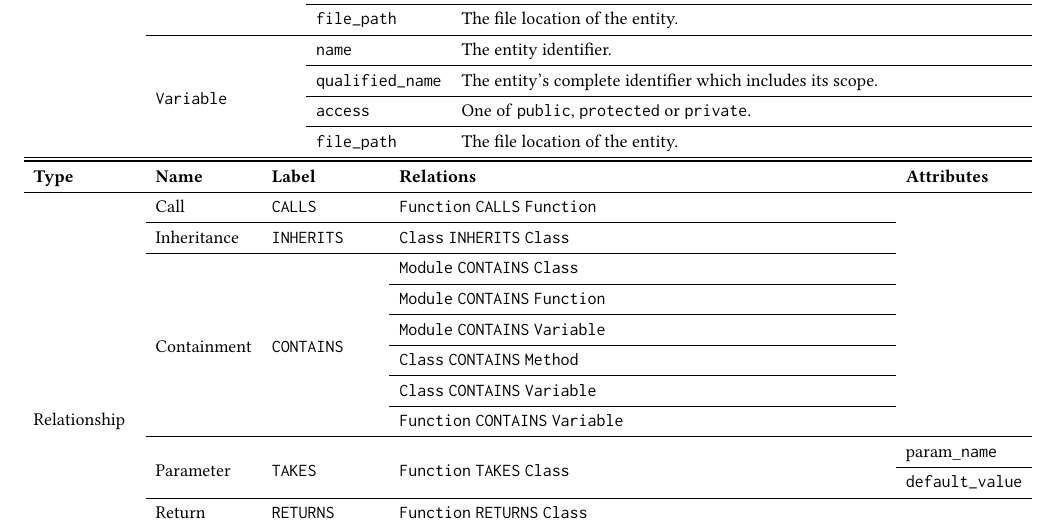
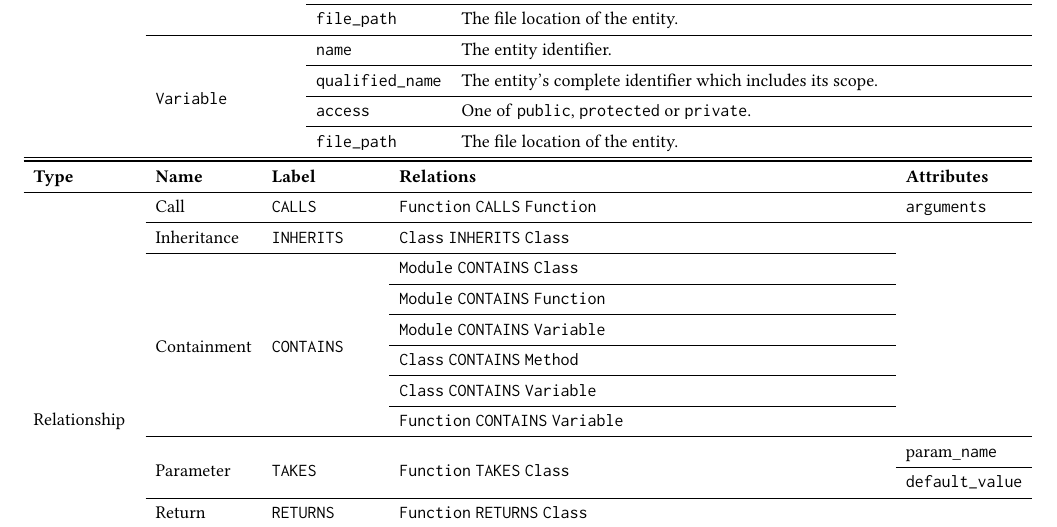
Before and after one commit to cloudyyoung/cskg-report, a LaTeX paper (main.tex, which reads tables/scheme.tex): part of page 4 of 8, cut so that both start at the same text. Compiled offline with pdfLaTeX.

Commit message:
Update table

```diff
--- a/tables/scheme.tex
+++ b/tables/scheme.tex
@@ -46,8 +46,8 @@
 \toprule
 \textbf{Type} & \textbf{Name} & \textbf{Label} & \textbf{Relations} & \textbf{Attributes} \\
 \cmidrule{1-1}\cmidrule{2-2}\cmidrule{3-3}\cmidrule{4-4}\cmidrule{5-5}
-\multirow{15}[30]{*}{Relationship} & Call & \texttt{CALLS} & \texttt{Function} \texttt{CALLS} \texttt{Function} &  \\
-\cmidrule{2-2}\cmidrule{3-3}\cmidrule{4-4}
+\multirow{15}[30]{*}{Relationship} & Call & \texttt{CALLS} & \texttt{Function} \texttt{CALLS} \texttt{Function} & \texttt{arguments} \\
+\cmidrule{2-2}\cmidrule{3-3}\cmidrule{4-4}\cmidrule{5-5}
  & Inheritance & \texttt{INHERITS} & \texttt{Class} \texttt{INHERITS} \texttt{Class} &  \\
 \cmidrule{2-2}\cmidrule{3-3}\cmidrule{4-4}
  & \multirow{6}[12]{*}{Containment} & \multirow{6}[12]{*}{\texttt{CONTAINS}} & \texttt{Module} \texttt{CONTAINS} \texttt{Class} &  \\
```
Also changed, not shown: 2 other files.
